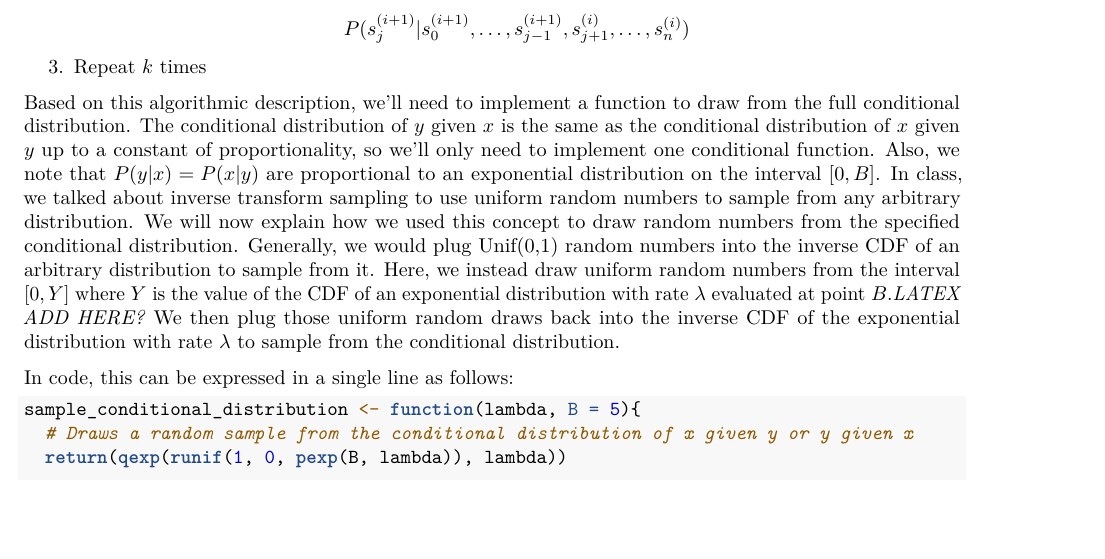
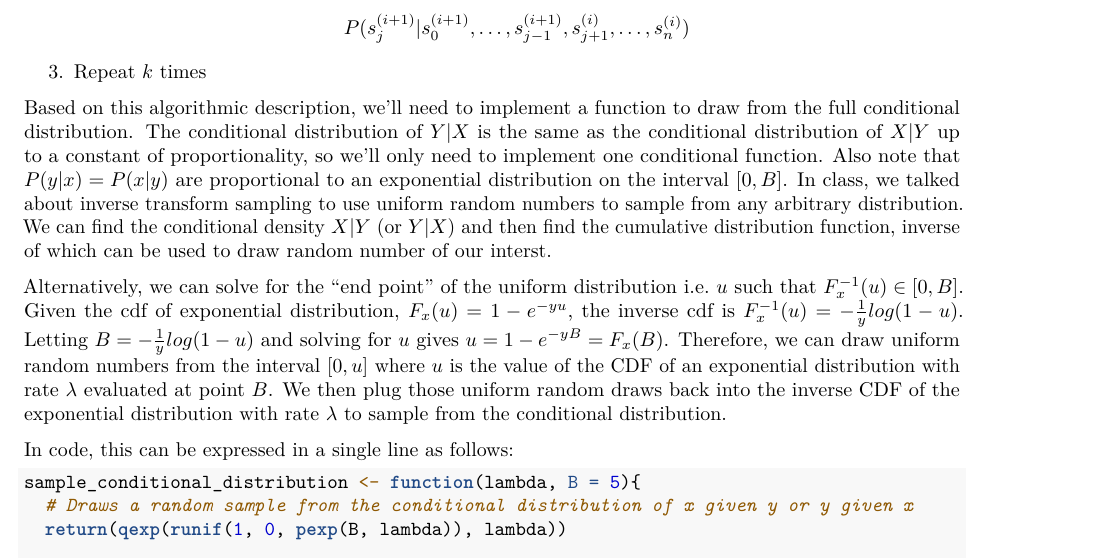
Before and after one commit to jyk4100/STAT-378-Matt-Myungin-Justin, an R Markdown document (assignment4.Rmd): part of page 6 of 8 before the commit and part of page 7 of 11 after it, cut so that both start at the same text, the shorter picture padded with empty space. Rendered offline with R 4.5, knitr and Pandoc, then LaTeX, with nearby package versions; code that draws random numbers runs with fixed seeds of ours; some code elsewhere in the file could not run offline.

Commit message:
Gibbs Comments

```diff
--- a/assignment4.Rmd
+++ b/assignment4.Rmd
@@ -183,7 +184,9 @@ The Gibbs sampler algorithm is similar to the MH algorithm and can be written do
 $$P(s_{j}^{(i+1)} | s_{0}^{(i+1)}, \ldots, s_{j-1}^{(i+1)}, s_{j+1}^{(i)}, \ldots, s_{n}^{(i)}) $$
 4.  Repeat $k$ times
 
-Based on this algorithmic description, we'll need to implement a function to draw from the full conditional distribution.  The conditional distribution of $y$ given $x$ is the same as the conditional distribution of $x$ given $y$ up to a constant of proportionality, so we'll only need to implement one conditional function.  Also, we note that $P(y|x) = P(x|y)$ are proportional to an exponential distribution on the interval $[0, B]$.  In class, we talked about inverse transform sampling to use uniform random numbers to sample from any arbitrary distribution.  We will now explain how we used this concept to draw random numbers from the specified conditional distribution.  Generally, we would plug Unif(0,1) random numbers into the inverse CDF of an arbitrary distribution to sample from it.  Here, we instead draw uniform random numbers from the interval $[0,Y]$ where $Y$ is the value of the CDF of an exponential distribution with rate $\lambda$ evaluated at point $B$.*LATEX ADD HERE?*  We then plug those uniform random draws back into the inverse CDF of the exponential distribution with rate $\lambda$ to sample from the conditional distribution.
+Based on this algorithmic description, we'll need to implement a function to draw from the full conditional distribution.  The conditional distribution of $Y|X$ is the same as the conditional distribution of $X|Y$ up to a constant of proportionality, so we'll only need to implement one conditional function.  Also note that $P(y|x) = P(x|y)$ are proportional to an exponential distribution on the interval $[0, B]$.  In class, we talked about inverse transform sampling to use uniform random numbers to sample from any arbitrary distribution.  We can find the conditional density $X|Y$ (or $Y|X$) and then find the cumulative distribution function, inverse of which can be used to draw random number of our interst.
+
+Alternatively, we can solve for the "end point" of the uniform distribution i.e. $u$ such that $F_{x}^{-1}(u)\in[0,B]$. Given the cdf of exponential distribution, $F_{x}(u)=1-e^{-yu}$, the inverse cdf is $F_{x}^{-1}(u)=-\frac{1}{y}log(1-u)$. Letting $B=-\frac{1}{y}log(1-u)$ and solving for $u$ gives $u=1-e^{-yB}=F_{x}(B)$. Therefore, we can draw uniform random numbers from the interval $[0,u]$ where $u$ is the value of the CDF of an exponential distribution with rate $\lambda$ evaluated at point $B$.  We then plug those uniform random draws back into the inverse CDF of the exponential distribution with rate $\lambda$ to sample from the conditional distribution.
 
 In code, this can be expressed in a single line as follows:
 
```
Also changed, not shown: assignment4.pdf, assignment4.Rmd (4 more changed lines).
